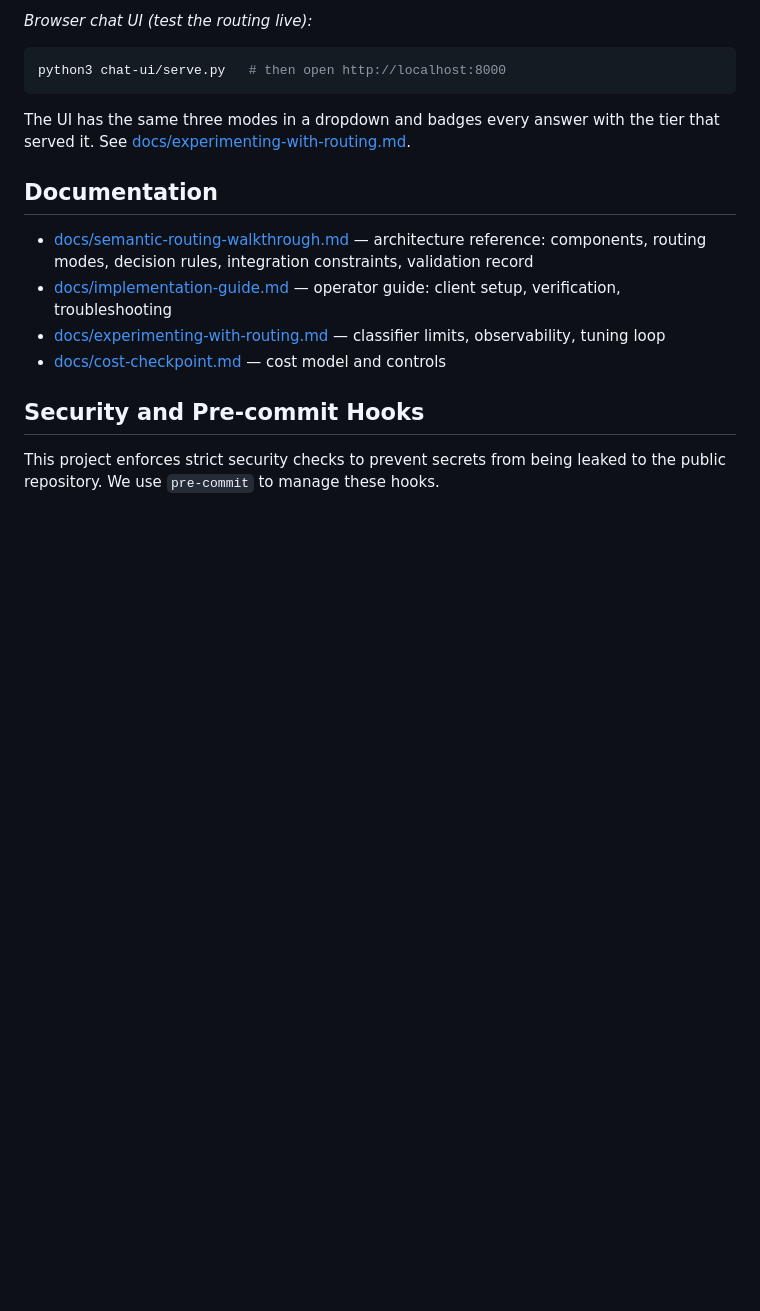
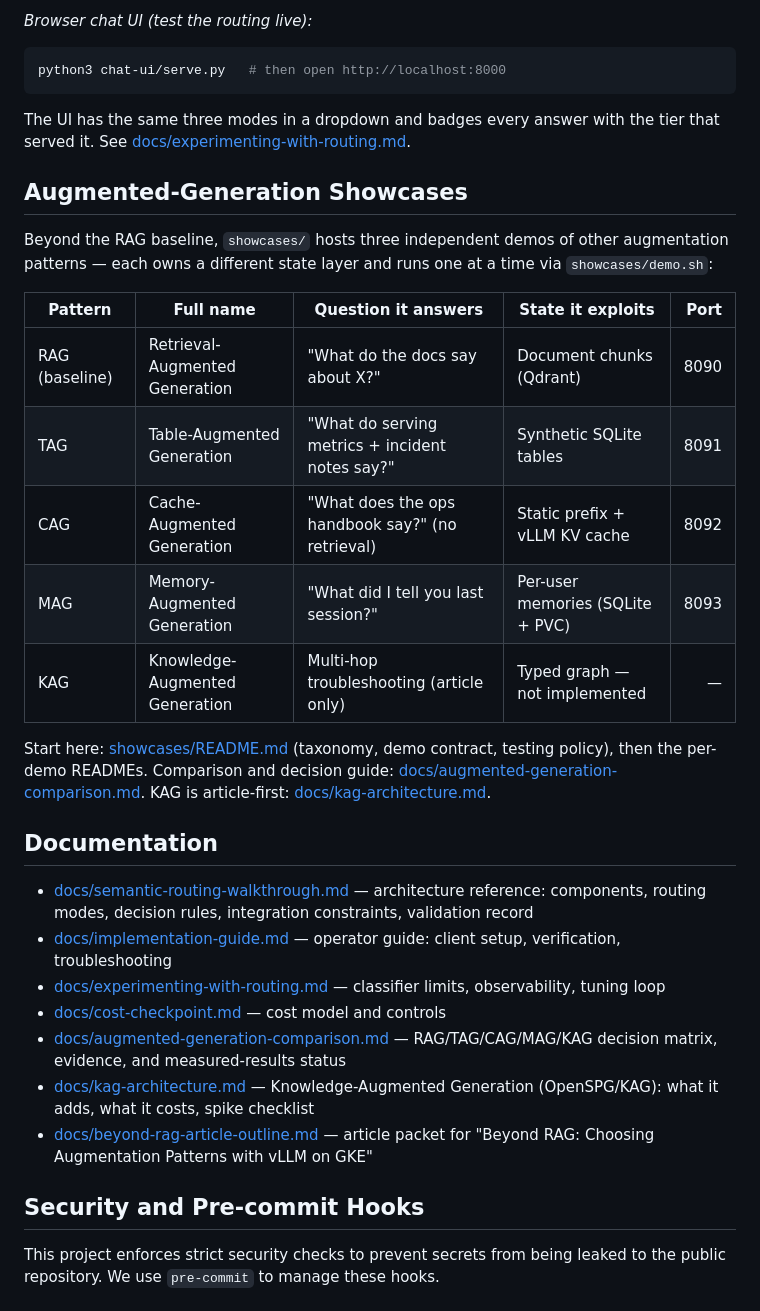
Before and after one commit to iheb24/vllm-gke, a Markdown page: README.md, the part around the change. GitHub-like rendering; blank space fills up the shorter version.

Commit message:
docs(showcases): add augmentation comparison, decision guide, and article outline

```diff
--- a/README.md
+++ b/README.md
@@ -161,12 +161,34 @@ python3 chat-ui/serve.py   # then open http://localhost:8000
 The UI has the same three modes in a dropdown and badges every answer with the
 tier that served it. See [docs/experimenting-with-routing.md](docs/experimenting-with-routing.md).
 
+## Augmented-Generation Showcases
+
+Beyond the RAG baseline, `showcases/` hosts three independent demos of other
+augmentation patterns — each owns a different state layer and runs one at a
+time via `showcases/demo.sh`:
+
+| Pattern | Full name | Question it answers | State it exploits | Port |
+| --- | --- | --- | --- | ---: |
+| RAG (baseline) | Retrieval-Augmented Generation | "What do the docs say about X?" | Document chunks (Qdrant) | 8090 |
+| TAG | Table-Augmented Generation | "What do serving metrics + incident notes say?" | Synthetic SQLite tables | 8091 |
+| CAG | Cache-Augmented Generation | "What does the ops handbook say?" (no retrieval) | Static prefix + vLLM KV cache | 8092 |
+| MAG | Memory-Augmented Generation | "What did I tell you last session?" | Per-user memories (SQLite + PVC) | 8093 |
+| KAG | Knowledge-Augmented Generation | Multi-hop troubleshooting (article only) | Typed graph — not implemented | — |
+
+Start here: [showcases/README.md](showcases/README.md) (taxonomy, demo contract,
+testing policy), then the per-demo READMEs. Comparison and decision guide:
+[docs/augmented-generation-comparison.md](docs/augmented-generation-comparison.md).
+KAG is article-first: [docs/kag-architecture.md](docs/kag-architecture.md).
+
 ## Documentation
 
 - [docs/semantic-routing-walkthrough.md](docs/semantic-routing-walkthrough.md) — architecture reference: components, routing modes, decision rules, integration constraints, validation record
 - [docs/implementation-guide.md](docs/implementation-guide.md) — operator guide: client setup, verification, troubleshooting
 - [docs/experimenting-with-routing.md](docs/experimenting-with-routing.md) — classifier limits, observability, tuning loop
 - [docs/cost-checkpoint.md](docs/cost-checkpoint.md) — cost model and controls
+- [docs/augmented-generation-comparison.md](docs/augmented-generation-comparison.md) — RAG/TAG/CAG/MAG/KAG decision matrix, evidence, and measured-results status
+- [docs/kag-architecture.md](docs/kag-architecture.md) — Knowledge-Augmented Generation (OpenSPG/KAG): what it adds, what it costs, spike checklist
+- [docs/beyond-rag-article-outline.md](docs/beyond-rag-article-outline.md) — article packet for "Beyond RAG: Choosing Augmentation Patterns with vLLM on GKE"
 
 ## Security and Pre-commit Hooks
 
```
Also changed, not shown: docs/augmented-generation-comparison.md (added, +194 -0 lines), docs/beyond-rag-article-outline.md (added, +266 -0 lines).
